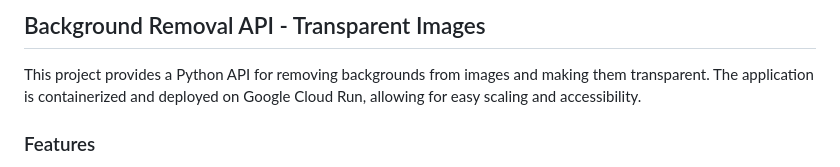
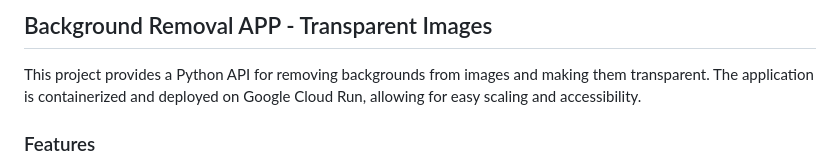
Before and after one commit to lakkawardhananjay/bg-removes, a Markdown page: README.md, the part around the change. Rendered like a GitHub page.

```diff
--- a/README.md
+++ b/README.md
@@ -1,4 +1,4 @@
-## Background Removal API - Transparent Images
+## Background Removal APP - Transparent Images
 
 This project provides a Python API for removing backgrounds from images and making them transparent. The application is containerized and deployed on Google Cloud Run, allowing for easy scaling and accessibility.
 
```
